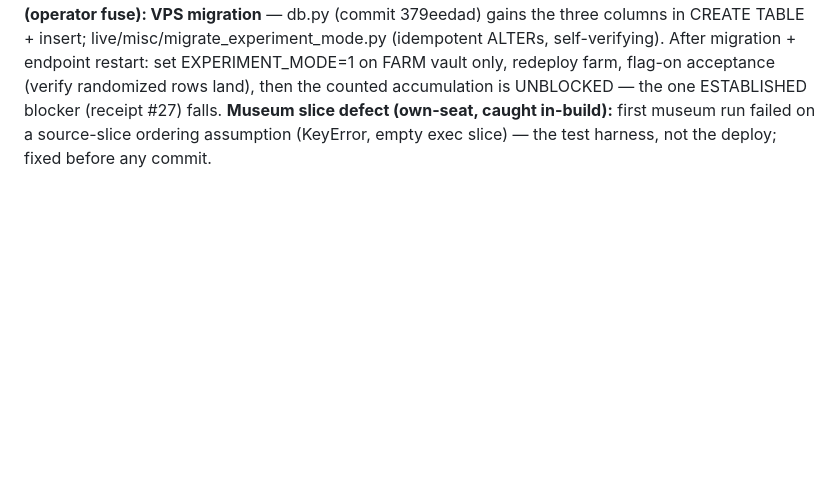
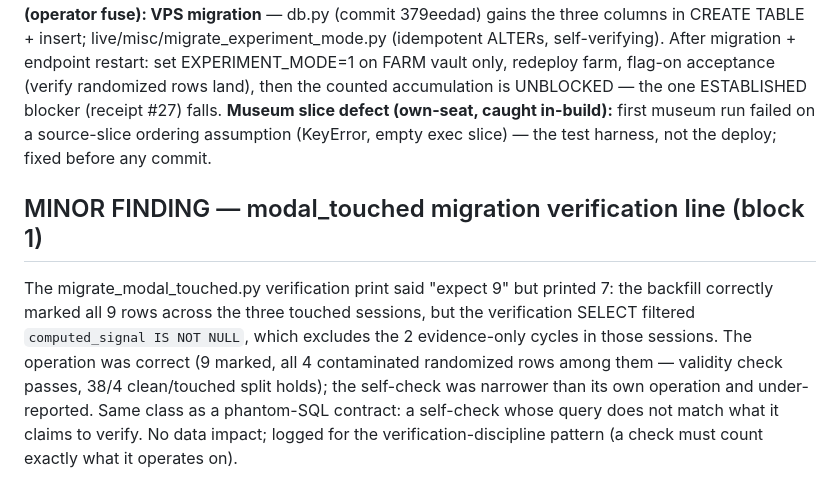
Before and after one commit to PatrickKillebrew/ontinuity, a Markdown page: live/agent_queue.md, the part around the change. GitHub-like rendering; blank space fills up the shorter version.

Commit message:
Fold minor finding: modal_touched migration verification line under-counted (filter mismatch, no data impact)
Assisted-by: claude.ai-chat:claude-opus-4.8

```diff
--- a/live/agent_queue.md
+++ b/live/agent_queue.md
@@ -147,3 +147,7 @@ Deterministic half: find_undisciplined_absence_claims — an absence claim in a
 **DEPLOYED both instances at 2b76ed41 (tracked by deployment ID), flag off — receipt #53 acceptance: session closed and wrote with the new payload keys present and ignored by the unmigrated endpoint (safe ordering proven).**
 **PENDING (operator fuse): VPS migration** — db.py (commit 379eedad) gains the three columns in CREATE TABLE + insert; live/misc/migrate_experiment_mode.py (idempotent ALTERs, self-verifying). After migration + endpoint restart: set EXPERIMENT_MODE=1 on FARM vault only, redeploy farm, flag-on acceptance (verify randomized rows land), then the counted accumulation is UNBLOCKED — the one ESTABLISHED blocker (receipt #27) falls.
 **Museum slice defect (own-seat, caught in-build):** first museum run failed on a source-slice ordering assumption (KeyError, empty exec slice) — the test harness, not the deploy; fixed before any commit.
+
+
+## MINOR FINDING — modal_touched migration verification line (block 1)
+The migrate_modal_touched.py verification print said "expect 9" but printed 7: the backfill correctly marked all 9 rows across the three touched sessions, but the verification SELECT filtered `computed_signal IS NOT NULL`, which excludes the 2 evidence-only cycles in those sessions. The operation was correct (9 marked, all 4 contaminated randomized rows among them — validity check passes, 38/4 clean/touched split holds); the self-check was narrower than its own operation and under-reported. Same class as a phantom-SQL contract: a self-check whose query does not match what it claims to verify. No data impact; logged for the verification-discipline pattern (a check must count exactly what it operates on).
```
